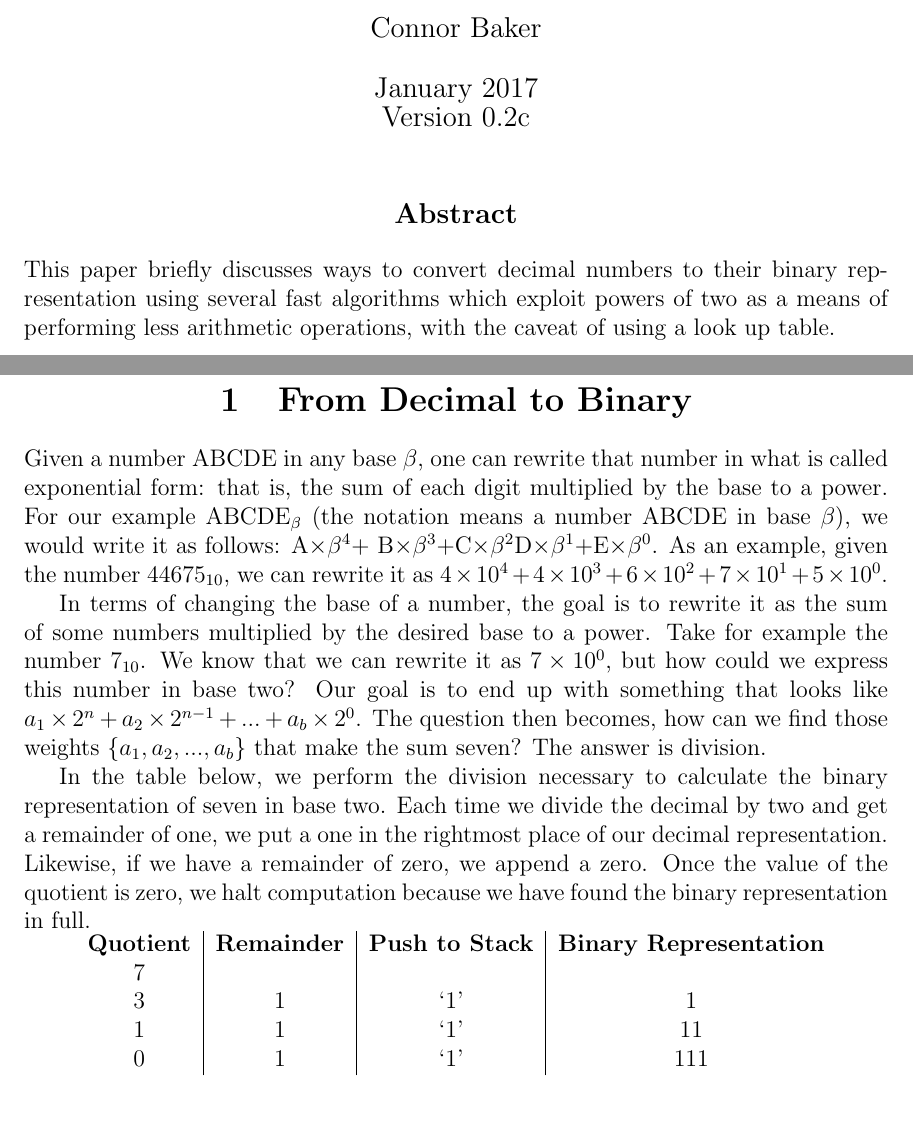
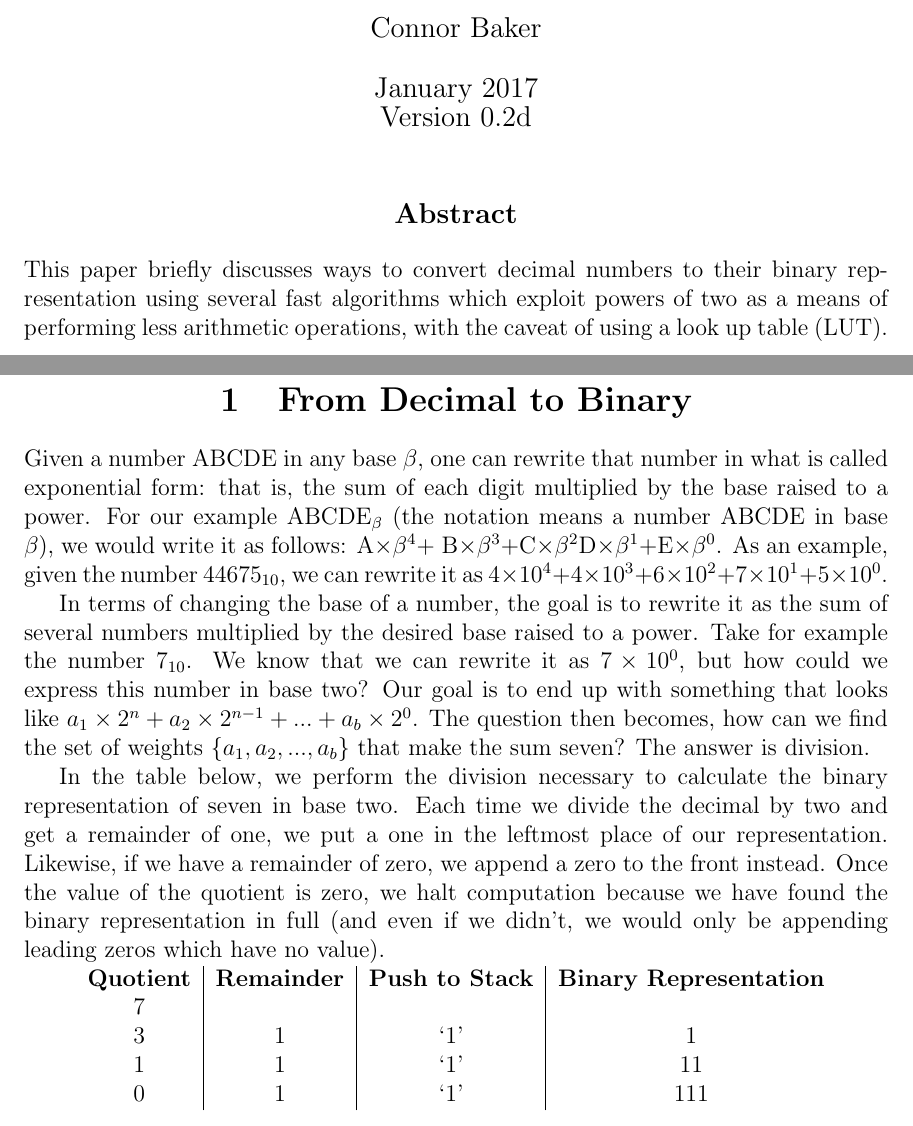
Before and after one commit to ConnorBaker/ExtracurricularJava, a LaTeX document (Base10DecimalToBinary/DecimalToBinary/Documentation/Documentation.tex): two parts of pages 1 and 3 of 10, joined at a grey line, cut so that both start at the same text. Compiled offline with pdfLaTeX.

Commit message:
Base10DecimalToBinary/DecimalToBinary/Documentation: v0.2d

```diff
--- a/Base10DecimalToBinary/DecimalToBinary/Documentation/Documentation.tex
+++ b/Base10DecimalToBinary/DecimalToBinary/Documentation/Documentation.tex
@@ -31,14 +31,14 @@
 \let \newpage \relax
 \title{Quickly Converting Decimal to Binary}
 \author{Connor Baker}
-\date{January 2017\\Version 0.2c}
+\date{January 2017\\Version 0.2d}
 \maketitle
 
 % Create the Abstract section
 \begin{center}
   \subsection*{Abstract}
 \end{center}
-This paper briefly discusses ways to convert decimal numbers to their binary representation using several fast algorithms which exploit powers of two as a means of performing less arithmetic operations, with the caveat of using a look up table.
+This paper briefly discusses ways to convert decimal numbers to their binary representation using several fast algorithms which exploit powers of two as a means of performing less arithmetic operations, with the caveat of using a look up table (LUT).
 
 % End centering page contents vertically and horizontally
 \let \newpage \snewpage
@@ -70,11 +70,11 @@ This paper briefly discusses ways to convert decimal numbers to their binary rep
 \begin{center}
   \section{From Decimal to Binary}
 \end{center}
-Given a number ABCDE in any base $\beta$, one can rewrite that number in what is called exponential form: that is, the sum of each digit multiplied by the base to a power. For our example ABCDE$_{\beta}$ (the notation means a number ABCDE in base $\beta$), we would write it as follows: A$\times\beta^4 +$ B$\times\beta^3 + $C$\times\beta^2 $D$\times\beta^1 + $E$\times\beta^0$. As an example, given the number $44675_{10}$, we can rewrite it as $4\times10^4 + 4\times10^3 + 6\times10^2 + 7\times10^1 + 5\times10^0$.
+Given a number ABCDE in any base $\beta$, one can rewrite that number in what is called exponential form: that is, the sum of each digit multiplied by the base raised to a power. For our example ABCDE$_{\beta}$ (the notation means a number ABCDE in base $\beta$), we would write it as follows: A$\times\beta^4 +$ B$\times\beta^3 + $C$\times\beta^2 $D$\times\beta^1 + $E$\times\beta^0$. As an example, given the number $44675_{10}$, we can rewrite it as $4\times10^4 + 4\times10^3 + 6\times10^2 + 7\times10^1 + 5\times10^0$.
 
-\par In terms of changing the base of a number, the goal is to rewrite it as the sum of some numbers multiplied by the desired base to a power. Take for example the number $7_{10}$. We know that we can rewrite it as $7\times10^0$, but how could we express this number in base two? Our goal is to end up with something that looks like $a_1\times2^{n} + a_2\times2^{n-1} + ... + a_b\times2^0$. The question then becomes, how can we find those weights $\{a_1, a_2, ..., a_b\}$ that make the sum seven? The answer is division.
+\par In terms of changing the base of a number, the goal is to rewrite it as the sum of several numbers multiplied by the desired base raised to a power. Take for example the number $7_{10}$. We know that we can rewrite it as $7\times10^0$, but how could we express this number in base two? Our goal is to end up with something that looks like $a_1\times2^{n} + a_2\times2^{n-1} + ... + a_b\times2^0$. The question then becomes, how can we find the set of weights $\{a_1, a_2, ..., a_b\}$ that make the sum seven? The answer is division.
 
-\par In the table below, we perform the division necessary to calculate the binary representation of seven in base two. Each time we divide the decimal by two and get a remainder of one, we put a one in the rightmost place of our decimal representation. Likewise, if we have a remainder of zero, we append a zero. Once the value of the quotient is zero, we halt computation because we have found the binary representation in full.
+\par In the table below, we perform the division necessary to calculate the binary representation of seven in base two. Each time we divide the decimal by two and get a remainder of one, we put a one in the leftmost place of our  representation. Likewise, if we have a remainder of zero, we append a zero to the front instead. Once the value of the quotient is zero, we halt computation because we have found the binary representation in full (and even if we didn't, we would only be appending leading zeros which have no value).
 
 \begin{center}
   \begin{tabular}{c|c|c|c}
```
Also changed, not shown: Base10DecimalToBinary/DecimalToBinary/Documentation/Documentation.pdf, Base10DecimalToBinary/DecimalToBinary/Documentation/Documentation.tex (4 more changed lines).
